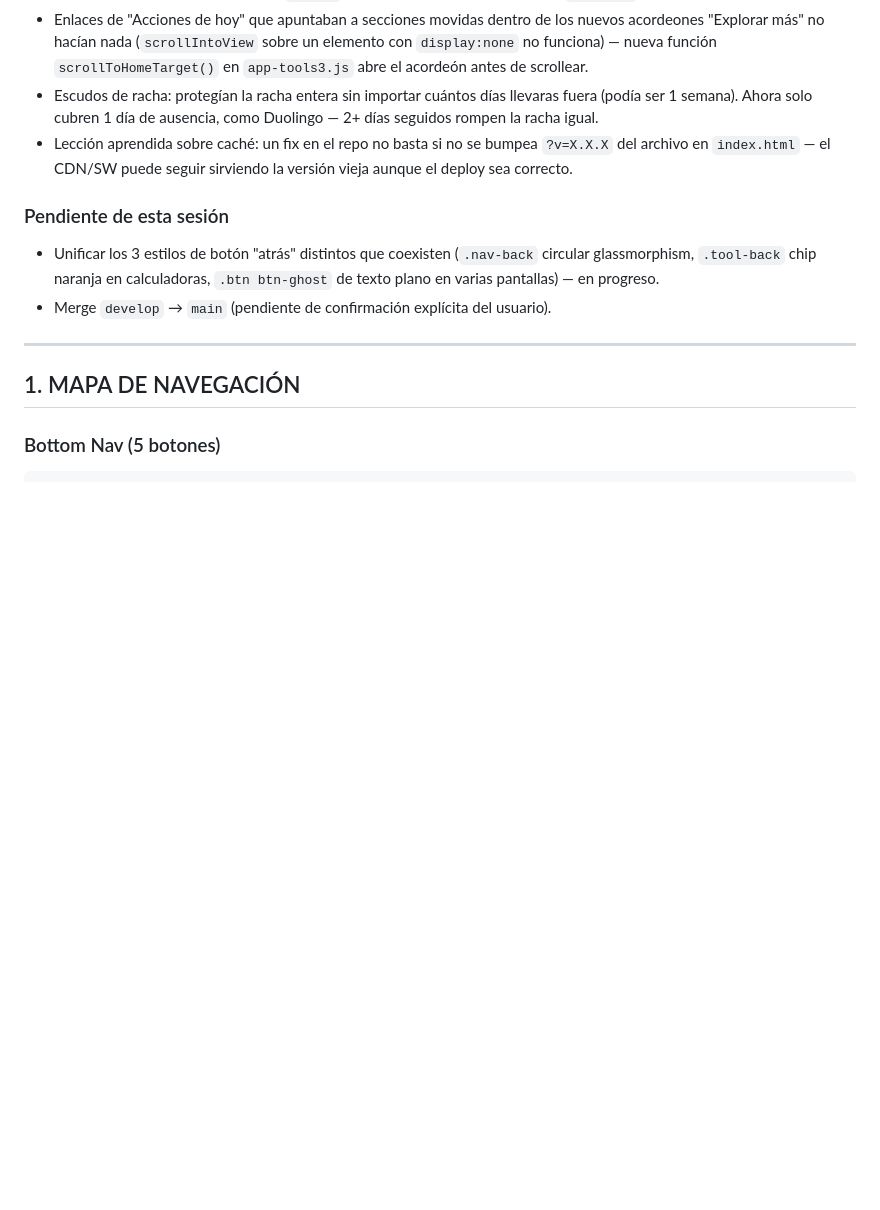
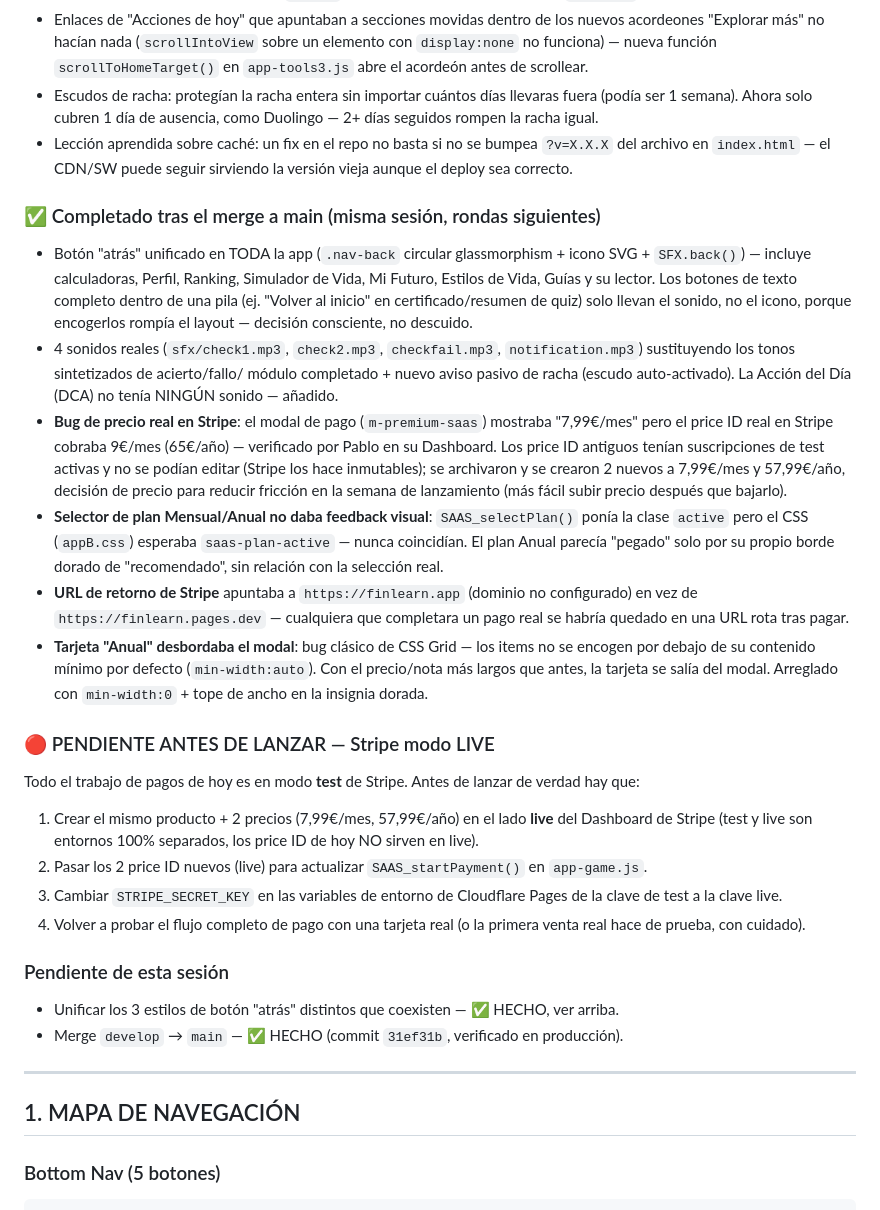
Before and after one commit to PabloAgencia/FinLearn, a Markdown page: AUDITORIA.md, the part around the change. GitHub-like rendering; blank space fills up the shorter version.

Commit message:
docs: actualizar auditoria con bugs de Stripe/paywall encontrados hoy
Selector de plan sin feedback visual, precio real 9e vs 7,99e mostrado,
URL de retorno a dominio incorrecto, tarjeta anual desbordando el modal.
Añadida seccion de pendientes antes de lanzar: cambiar Stripe a modo live.

```diff
--- a/AUDITORIA.md
+++ b/AUDITORIA.md
@@ -47,11 +47,53 @@ que encontró y corrigió varios bugs de producción no detectados en esta audit
   bumpea `?v=X.X.X` del archivo en `index.html` — el CDN/SW puede seguir
   sirviendo la versión vieja aunque el deploy sea correcto.
 
+### ✅ Completado tras el merge a main (misma sesión, rondas siguientes)
+- Botón "atrás" unificado en TODA la app (`.nav-back` circular glassmorphism +
+  icono SVG + `SFX.back()`) — incluye calculadoras, Perfil, Ranking, Simulador
+  de Vida, Mi Futuro, Estilos de Vida, Guías y su lector. Los botones de texto
+  completo dentro de una pila (ej. "Volver al inicio" en certificado/resumen
+  de quiz) solo llevan el sonido, no el icono, porque encogerlos rompía el
+  layout — decisión consciente, no descuido.
+- 4 sonidos reales (`sfx/check1.mp3`, `check2.mp3`, `checkfail.mp3`,
+  `notification.mp3`) sustituyendo los tonos sintetizados de acierto/fallo/
+  módulo completado + nuevo aviso pasivo de racha (escudo auto-activado).
+  La Acción del Día (DCA) no tenía NINGÚN sonido — añadido.
+- **Bug de precio real en Stripe**: el modal de pago (`m-premium-saas`)
+  mostraba "7,99€/mes" pero el price ID real en Stripe cobraba 9€/mes
+  (65€/año) — verificado por Pablo en su Dashboard. Los price ID antiguos
+  tenían suscripciones de test activas y no se podían editar (Stripe
+  los hace inmutables); se archivaron y se crearon 2 nuevos a 7,99€/mes y
+  57,99€/año, decisión de precio para reducir fricción en la semana de
+  lanzamiento (más fácil subir precio después que bajarlo).
+- **Selector de plan Mensual/Anual no daba feedback visual**: `SAAS_selectPlan()`
+  ponía la clase `active` pero el CSS (`appB.css`) esperaba `saas-plan-active`
+  — nunca coincidían. El plan Anual parecía "pegado" solo por su propio
+  borde dorado de "recomendado", sin relación con la selección real.
+- **URL de retorno de Stripe** apuntaba a `https://finlearn.app` (dominio no
+  configurado) en vez de `https://finlearn.pages.dev` — cualquiera que
+  completara un pago real se habría quedado en una URL rota tras pagar.
+- **Tarjeta "Anual" desbordaba el modal**: bug clásico de CSS Grid — los
+  items no se encogen por debajo de su contenido mínimo por defecto
+  (`min-width:auto`). Con el precio/nota más largos que antes, la tarjeta
+  se salía del modal. Arreglado con `min-width:0` + tope de ancho en la
+  insignia dorada.
+
+### 🔴 PENDIENTE ANTES DE LANZAR — Stripe modo LIVE
+Todo el trabajo de pagos de hoy es en modo **test** de Stripe. Antes de
+lanzar de verdad hay que:
+1. Crear el mismo producto + 2 precios (7,99€/mes, 57,99€/año) en el lado
+   **live** del Dashboard de Stripe (test y live son entornos 100% separados,
+   los price ID de hoy NO sirven en live).
+2. Pasar los 2 price ID nuevos (live) para actualizar `SAAS_startPayment()`
+   en `app-game.js`.
+3. Cambiar `STRIPE_SECRET_KEY` en las variables de entorno de Cloudflare
+   Pages de la clave de test a la clave live.
+4. Volver a probar el flujo completo de pago con una tarjeta real (o la
+   primera venta real hace de prueba, con cuidado).
+
 ### Pendiente de esta sesión
-- Unificar los 3 estilos de botón "atrás" distintos que coexisten (`.nav-back`
-  circular glassmorphism, `.tool-back` chip naranja en calculadoras, `.btn
-  btn-ghost` de texto plano en varias pantallas) — en progreso.
-- Merge `develop` → `main` (pendiente de confirmación explícita del usuario).
+- Unificar los 3 estilos de botón "atrás" distintos que coexisten — ✅ HECHO, ver arriba.
+- Merge `develop` → `main` — ✅ HECHO (commit `31ef31b`, verificado en producción).
 
 ---
 
```
